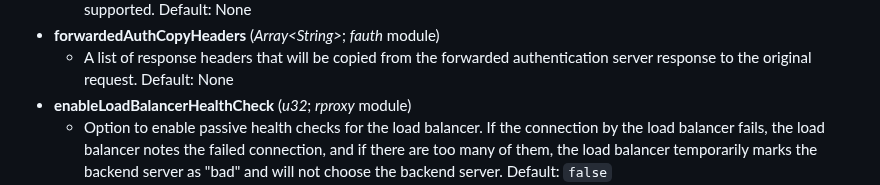
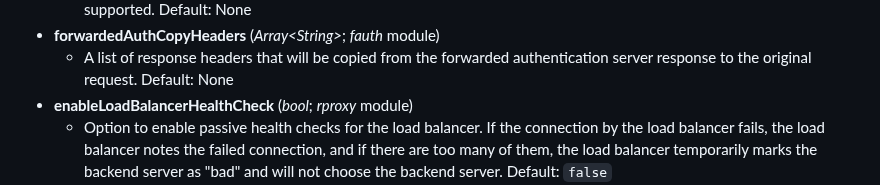
Before and after one commit to ferronweb/ferron, a Markdown page: docs/configuration.md, the part around the change. Drawn GitHub-style.

Commit message:
docs: correct the type of the "enableLoadBalancerHealthCheck" property

```diff
--- a/docs/configuration.md
+++ b/docs/configuration.md
@@ -208,7 +208,7 @@ Ferron can be configured in the `ferron.yaml` file. Below is the description of
   - Base URL, which web server will send requests to for forwarded authentication. HTTP and HTTPS URLs are supported. Default: None
 - **forwardedAuthCopyHeaders** (_Array&lt;String&gt;_; _fauth_ module)
   - A list of response headers that will be copied from the forwarded authentication server response to the original request. Default: None
-- **enableLoadBalancerHealthCheck** (_u32_; _rproxy_ module)
+- **enableLoadBalancerHealthCheck** (_bool_; _rproxy_ module)
   - Option to enable passive health checks for the load balancer. If the connection by the load balancer fails, the load balancer notes the failed connection, and if there are too many of them, the load balancer temporarily marks the backend server as "bad" and will not choose the backend server. Default: `false`
 - **loadBalancerHealthCheckMaximumFails** (_u32_; _rproxy_ module)
   - Maximum reported failed connections, before a backend server is marked as "bad" and not chosen by the load balancer. Default: `3`
```
